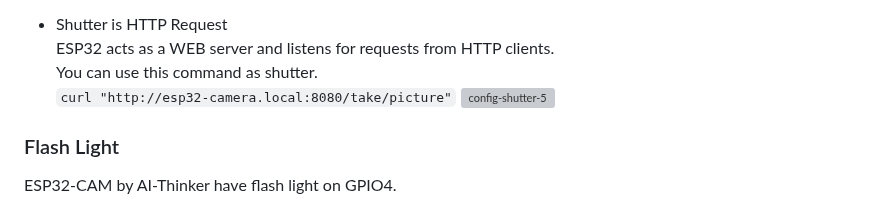
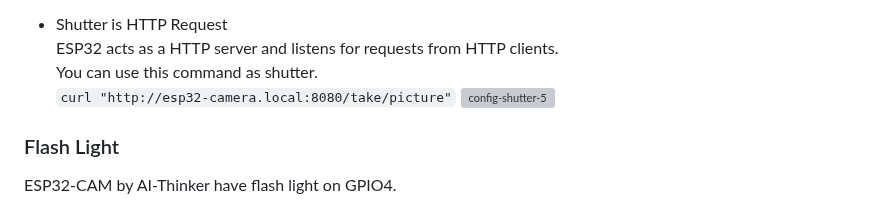
Before and after one commit to nopnop2002/esp-idf-http-camera, a Markdown page: README.md, the part around the change. Drawn GitHub-style; grey boxes are pictures that could not be loaded.

```diff
--- a/README.md
+++ b/README.md
@@ -171,7 +171,7 @@ You can choose one of the following shutter methods
 	Click [here](https://github.com/nopnop2002/esp-idf-selfie-trigger) for details.
 
 - Shutter is HTTP Request
-	ESP32 acts as a WEB server and listens for requests from HTTP clients.
+	ESP32 acts as a HTTP server and listens for requests from HTTP clients.
 	You can use this command as shutter.
 	`curl "http://esp32-camera.local:8080/take/picture"`
 	![config-shutter-5](https://user-images.githubusercontent.com/6020549/193444800-ed7ac318-307d-4c12-baec-9b32b98df77c.jpg)
```
